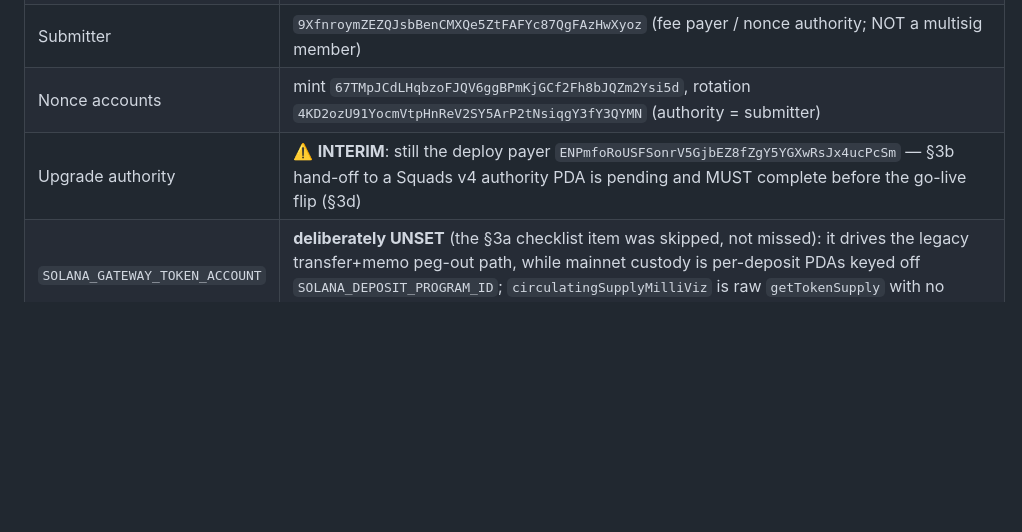
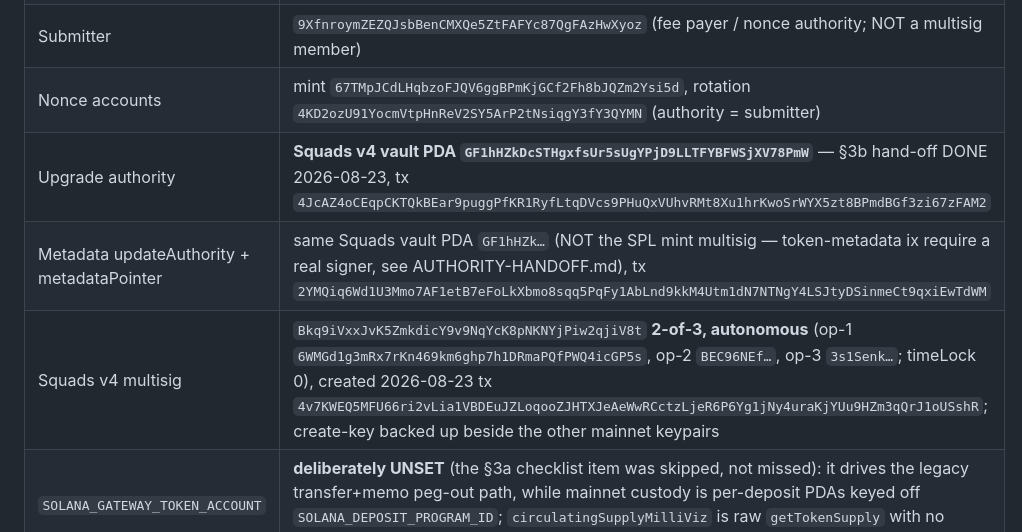
Before and after one commit to viz-cx/viz-gateway, a Markdown page: contracts/solana/PROVENANCE.md, the part around the change. Drawn GitHub-style; blank space fills up the shorter version.

Commit message:
docs(solana): §3b DONE — authorities on the Squads 2-of-3 vault PDA
Squads v4 multisig Bkq9iVxx... (op-1/op-2/op-3, threshold 2, autonomous)
created 2026-08-23; program upgrade authority and both wVIZ metadata
authorities handed off to its vault PDA GF1hHZk... and verified SECURED by
both enforce scripts. Single-key (deploy payer) control is over; the §3d
go-live gate on §3b is cleared.

```diff
--- a/contracts/solana/PROVENANCE.md
+++ b/contracts/solana/PROVENANCE.md
@@ -83,7 +83,9 @@ solana program show MCFeMZJYARXVcLvuFbajFC8BzHZNS6Ef8DV59RiteL1 --url <RPC_URL>
 | Mint+freeze authority | SPL multisig `Bkyv7EU75KKpfm1J3UpEXHHhxhchVQ25vVxVwJsjjS4A`, **2-of-2**: op-2 `BEC96NEfJi4DGgJN1cqP4xud4miXbv1U9BuiaqqxwN2H`, op-3 `3s1Senk3oZ1VrX2Cjh5QW2VV41sfg7Ta3EK1wMRKtSBW` |
 | Submitter | `9XfnroymZEZQJsbBenCMXQe5ZtFAFYc87QgFAzHwXyoz` (fee payer / nonce authority; NOT a multisig member) |
 | Nonce accounts | mint `67TMpJCdLHqbzoFJQV6ggBPmKjGCf2Fh8bJQZm2Ysi5d`, rotation `4KD2ozU91YocmVtpHnReV2SY5ArP2tNsiqgY3fY3QYMN` (authority = submitter) |
-| Upgrade authority | ⚠️ **INTERIM**: still the deploy payer `ENPmfoRoUSFSonrV5GjbEZ8fZgY5YGXwRsJx4ucPcSm` — §3b hand-off to a Squads v4 authority PDA is pending and MUST complete before the go-live flip (§3d) |
+| Upgrade authority | **Squads v4 vault PDA `GF1hHZkDcSTHgxfsUr5sUgYPjD9LLTFYBFWSjXV78PmW`** — §3b hand-off DONE 2026-08-23, tx `4JcAZ4oCEqpCKTQkBEar9puggPfKR1RyfLtqDVcs9PHuQxVUhvRMt8Xu1hrKwoSrWYX5zt8BPmdBGf3zi67zFAM2` |
+| Metadata updateAuthority + metadataPointer | same Squads vault PDA `GF1hHZk…` (NOT the SPL mint multisig — token-metadata ix require a real signer, see AUTHORITY-HANDOFF.md), tx `2YMQiq6Wd1U3Mmo7AF1etB7eFoLkXbmo8sqq5PqFy1AbLnd9kkM4Utm1dN7NTNgY4LSJtyDSinmeCt9qxiEwTdWM` |
+| Squads v4 multisig | `Bkq9iVxxJvK5ZmkdicY9v9NqYcK8pNKNYjPiw2qjiV8t` **2-of-3, autonomous** (op-1 `6WMGd1g3mRx7rKn469km6ghp7h1DRmaPQfPWQ4icGP5s`, op-2 `BEC96NEf…`, op-3 `3s1Senk…`; timeLock 0), created 2026-08-23 tx `4v7KWEQ5MFU66ri2vLia1VBDEuJZLoqooZJHTXJeAeWwRCctzLjeR6P6Yg1jNy4uraKjYUu9HZm3qQrJ1oUSshR`; create-key backed up beside the other mainnet keypairs |
 | `SOLANA_GATEWAY_TOKEN_ACCOUNT` | **deliberately UNSET** (the §3a checklist item was skipped, not missed): it drives the legacy transfer+memo peg-out path, while mainnet custody is per-deposit PDAs keyed off `SOLANA_DEPOSIT_PROGRAM_ID`; `circulatingSupplyMilliViz` is raw `getTokenSupply` with no gateway-held subtraction |
 
 ### Devnet proof
```
